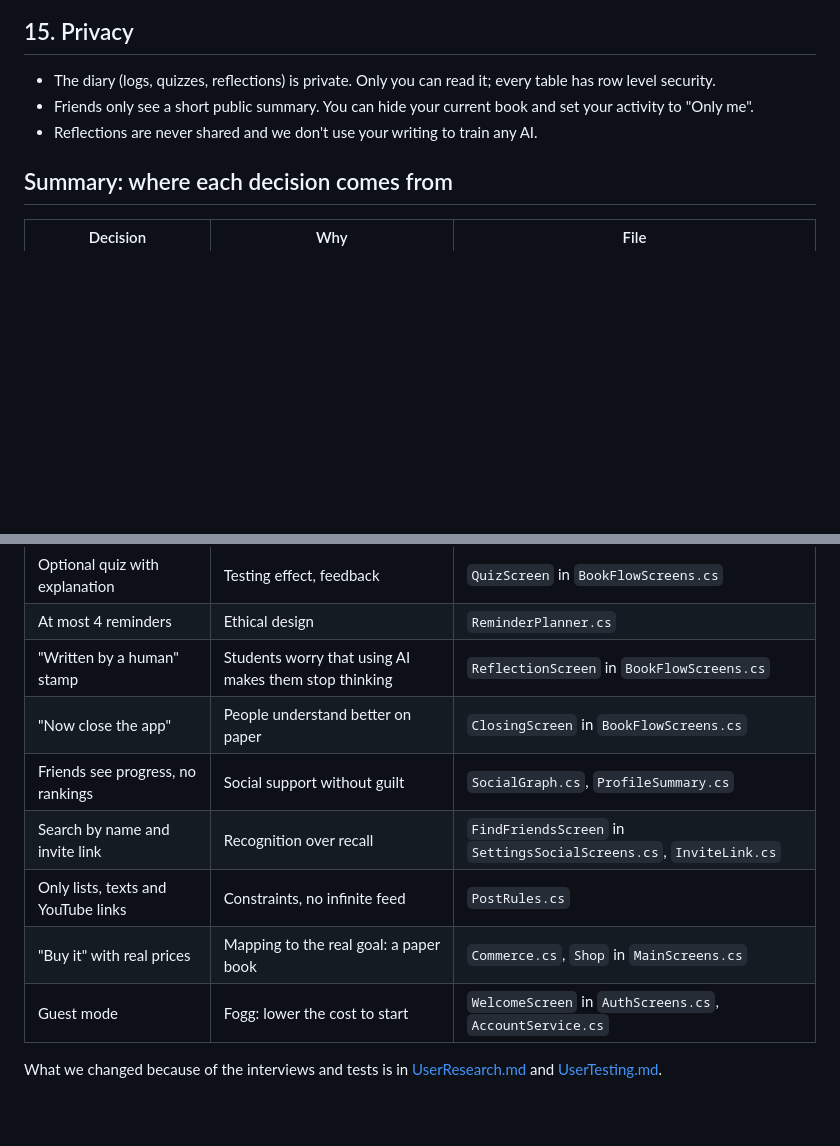
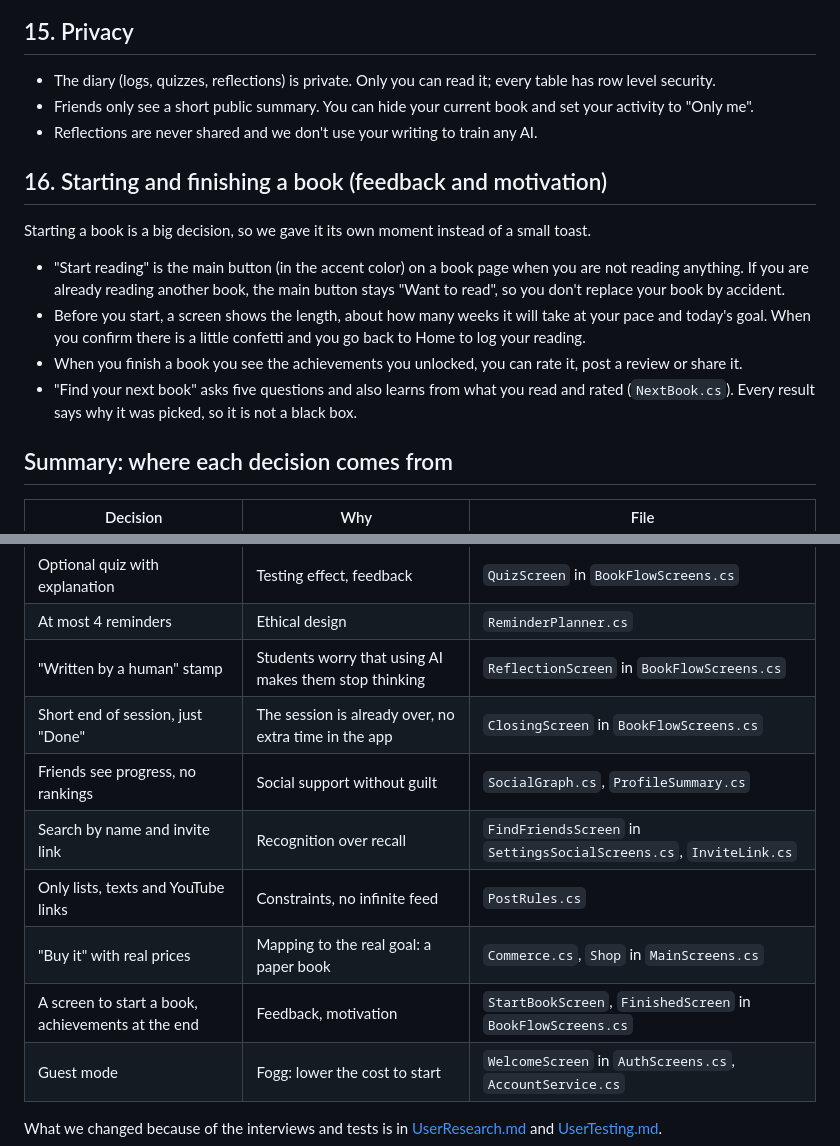
Before and after one commit to glzhmto/margin, a Markdown page: DesignJustification.md, 2 parts joined by grey strips. GitHub-like rendering; blank space fills up the shorter version.

```diff
--- a/DesignJustification.md
+++ b/DesignJustification.md
@@ -129,6 +129,13 @@ Fogg (B = MAP): if something is hard to start, fewer people try it. An account f
 - Friends only see a short public summary. You can hide your current book and set your activity to "Only me".
 - Reflections are never shared and we don't use your writing to train any AI.
 
+## 16. Starting and finishing a book (feedback and motivation)
+Starting a book is a big decision, so we gave it its own moment instead of a small toast.
+- "Start reading" is the main button (in the accent color) on a book page when you are not reading anything. If you are already reading another book, the main button stays "Want to read", so you don't replace your book by accident.
+- Before you start, a screen shows the length, about how many weeks it will take at your pace and today's goal. When you confirm there is a little confetti and you go back to Home to log your reading.
+- When you finish a book you see the achievements you unlocked, you can rate it, post a review or share it.
+- "Find your next book" asks five questions and also learns from what you read and rated (`NextBook.cs`). Every result says why it was picked, so it is not a black box.
+
 ## Summary: where each decision comes from
 | Decision | Why | File |
 |---|---|---|
@@ -139,11 +146,12 @@ Fogg (B = MAP): if something is hard to start, fewer people try it. An account f
 | Optional quiz with explanation | Testing effect, feedback | `QuizScreen` in `BookFlowScreens.cs` |
 | At most 4 reminders | Ethical design | `ReminderPlanner.cs` |
 | "Written by a human" stamp | Students worry that using AI makes them stop thinking | `ReflectionScreen` in `BookFlowScreens.cs` |
-| "Now close the app" | People understand better on paper | `ClosingScreen` in `BookFlowScreens.cs` |
+| Short end of session, just "Done" | The session is already over, no extra time in the app | `ClosingScreen` in `BookFlowScreens.cs` |
 | Friends see progress, no rankings | Social support without guilt | `SocialGraph.cs`, `ProfileSummary.cs` |
 | Search by name and invite link | Recognition over recall | `FindFriendsScreen` in `SettingsSocialScreens.cs`, `InviteLink.cs` |
 | Only lists, texts and YouTube links | Constraints, no infinite feed | `PostRules.cs` |
 | "Buy it" with real prices | Mapping to the real goal: a paper book | `Commerce.cs`, `Shop` in `MainScreens.cs` |
+| A screen to start a book, achievements at the end | Feedback, motivation | `StartBookScreen`, `FinishedScreen` in `BookFlowScreens.cs` |
 | Guest mode | Fogg: lower the cost to start | `WelcomeScreen` in `AuthScreens.cs`, `AccountService.cs` |
 
 What we changed because of the interviews and tests is in [UserResearch.md](UserResearch.md) and [UserTesting.md](UserTesting.md).
```
Also changed, not shown: other parts of DesignJustification.md (+4 -4 lines), README.md (+1 -1 lines), TECHNICAL.md (added, +75 -0 lines), screenshots/buy-it.jpg, screenshots/closing.jpg, 5 other files.
